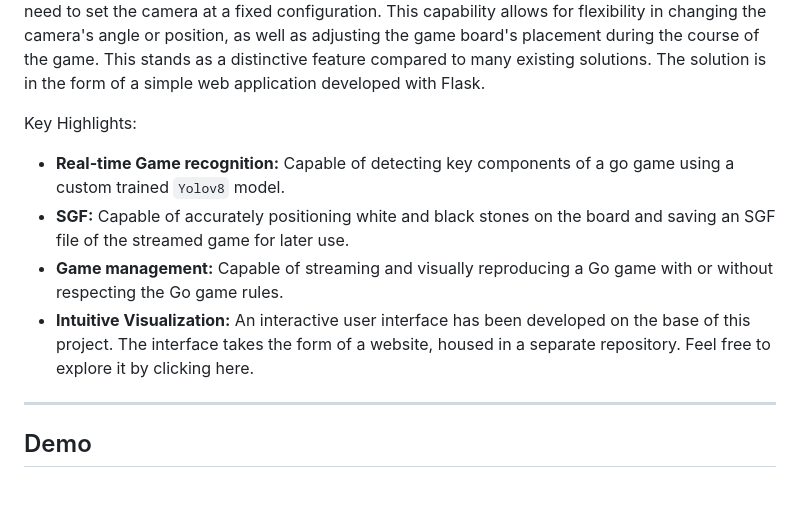
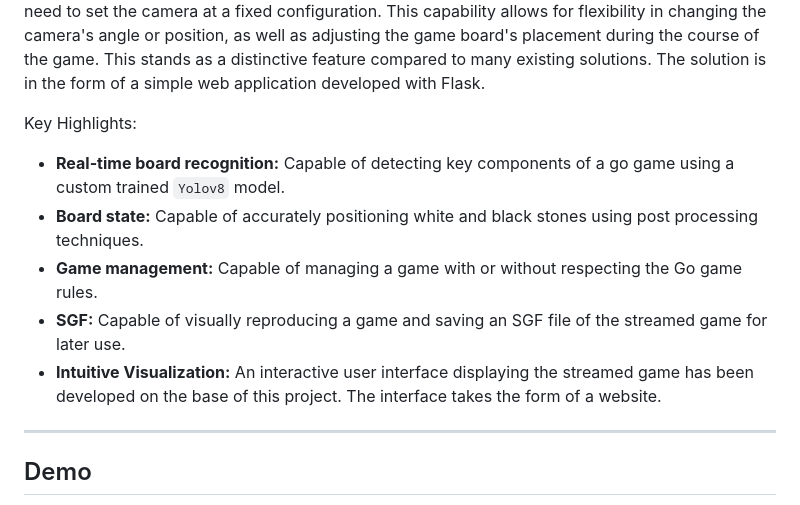
Before and after one commit to GoGame-Recognition-Project/GoGame-Recognition-Website, a Markdown page: README.md, the part around the change. Drawn GitHub-style.

```diff
--- a/README.md
+++ b/README.md
@@ -34,10 +34,11 @@ The primary problem that our project tackles is the detection of the game setup
 
 
 Key Highlights:
-- **Real-time Game recognition:** Capable of detecting key components of a go game using a custom trained `Yolov8` model.
-- **SGF:** Capable of accurately positioning white and black stones on the board and saving an SGF file of the streamed game for later use.
-- **Game management:** Capable of streaming and visually reproducing a Go game with or without respecting the Go game rules.
-- **Intuitive Visualization:** An interactive user interface has been developed on the base of this project. The interface takes the form of a website, housed in a separate repository. Feel free to explore it by clicking here.
+- **Real-time board recognition:** Capable of detecting key components of a go game using a custom trained `Yolov8` model.
+- **Board state:** Capable of accurately positioning white and black stones using post processing techniques.
+- **Game management:** Capable of managing a game with or without respecting the Go game rules.
+- **SGF:**  Capable of visually reproducing a game and saving an SGF file of the streamed game for later use.
+- **Intuitive Visualization:** An interactive user interface displaying the streamed game has been developed on the base of this project. The interface takes the form of a website.
 
 ---
 
```
